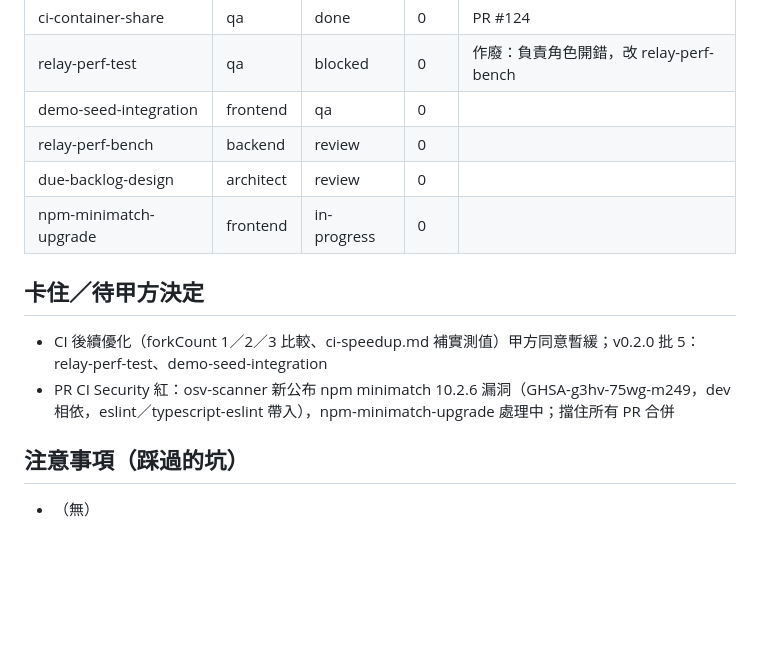
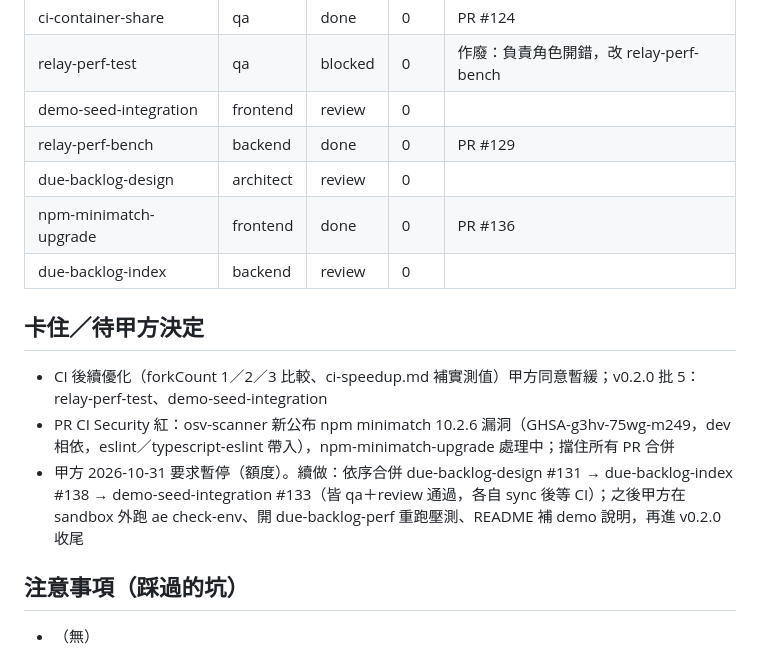
Before and after one commit to Marcus778899/Customer_data_platform, a Markdown page: .agent/BOARD.md, the part around the change. Drawn GitHub-style; blank space fills up the shorter version.

Commit message:
docs: 暫停前記錄進度

```diff
--- a/.agent/BOARD.md
+++ b/.agent/BOARD.md
@@ -116,15 +116,17 @@
 | gitleaks-test-allowlist | architect | done | 0 | PR #122 |
 | ci-container-share | qa | done | 0 | PR #124 |
 | relay-perf-test | qa | blocked | 0 | 作廢：負責角色開錯，改 relay-perf-bench |
-| demo-seed-integration | frontend | qa | 0 |  |
-| relay-perf-bench | backend | review | 0 |  |
+| demo-seed-integration | frontend | review | 0 |  |
+| relay-perf-bench | backend | done | 0 | PR #129 |
 | due-backlog-design | architect | review | 0 |  |
-| npm-minimatch-upgrade | frontend | in-progress | 0 |  |
+| npm-minimatch-upgrade | frontend | done | 0 | PR #136 |
+| due-backlog-index | backend | review | 0 |  |
 
 ## 卡住／待甲方決定
 
 - CI 後續優化（forkCount 1／2／3 比較、ci-speedup.md 補實測值）甲方同意暫緩；v0.2.0 批 5：relay-perf-test、demo-seed-integration
 - PR CI Security 紅：osv-scanner 新公布 npm minimatch 10.2.6 漏洞（GHSA-g3hv-75wg-m249，dev 相依，eslint／typescript-eslint 帶入），npm-minimatch-upgrade 處理中；擋住所有 PR 合併
+- 甲方 2026-10-31 要求暫停（額度）。續做：依序合併 due-backlog-design #131 → due-backlog-index #138 → demo-seed-integration #133（皆 qa＋review 通過，各自 sync 後等 CI）；之後甲方在 sandbox 外跑 ae check-env、開 due-backlog-perf 重跑壓測、README 補 demo 說明，再進 v0.2.0 收尾
 
 ## 注意事項（踩過的坑）
 
```
